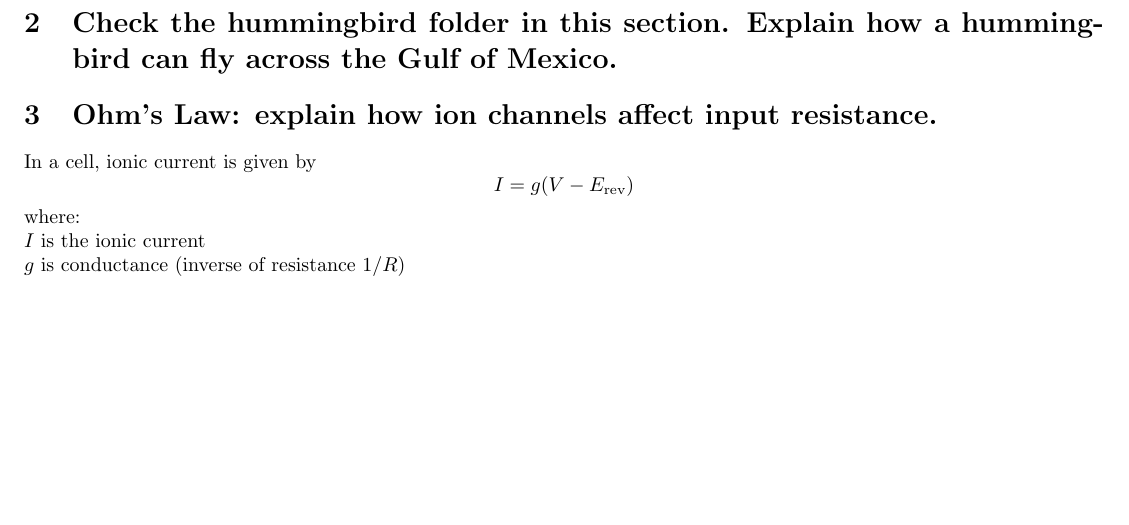
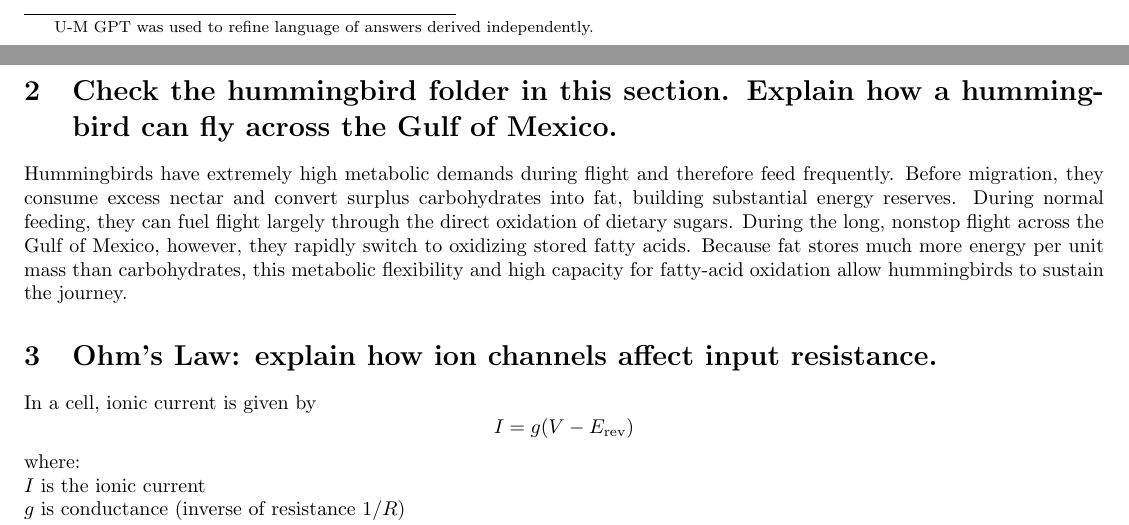
Before and after one commit to guswns3396-classes/PHYSIOL578, a LaTeX problem sheet (hw1/hw1.tex): part of page 2 of 2 before the commit and two parts of pages 1 and 2 of 3 after it, the two joined at a grey line, cut at the place of the change, the shorter picture padded with empty space. Compiled offline with pdfLaTeX.

Commit message:
finished 2

```diff
--- a/hw1/hw1.tex
+++ b/hw1/hw1.tex
@@ -5,7 +5,7 @@
 \usepackage{graphicx}
 \graphicspath{ {./assets/} }
 
-\title{PHYSIOL 578: HW1}
+\title{PHYSIOL 578: HW1\footnotetext{U-M GPT was used to refine language of answers derived independently.}}
 \author{Jack Yang \\ \href{mailto:yhyunjoo@umich.edu}{yhyunjoo@umich.edu}}
 \date{September 4, 2026}
 
@@ -19,6 +19,12 @@ Conversely, if blood glucose levels fall too low, beta cells reduce insulin rele
 
 \newpage
 \section{Check the hummingbird folder in this section. Explain how a hummingbird can fly across the Gulf of Mexico.}
+
+Hummingbirds have extremely high metabolic demands during flight and therefore feed frequently.
+Before migration, they consume excess nectar and convert surplus carbohydrates into fat, building substantial energy reserves.
+During normal feeding, they can fuel flight largely through the direct oxidation of dietary sugars.
+During the long, nonstop flight across the Gulf of Mexico, however, they rapidly switch to oxidizing stored fatty acids.
+Because fat stores much more energy per unit mass than carbohydrates, this metabolic flexibility and high capacity for fatty-acid oxidation allow hummingbirds to sustain the journey.
 
 \section{Ohm's Law: explain how ion channels affect input resistance.}
 In a cell, ionic current is given by
```
Also changed, not shown: hw1/hw1.pdf.
